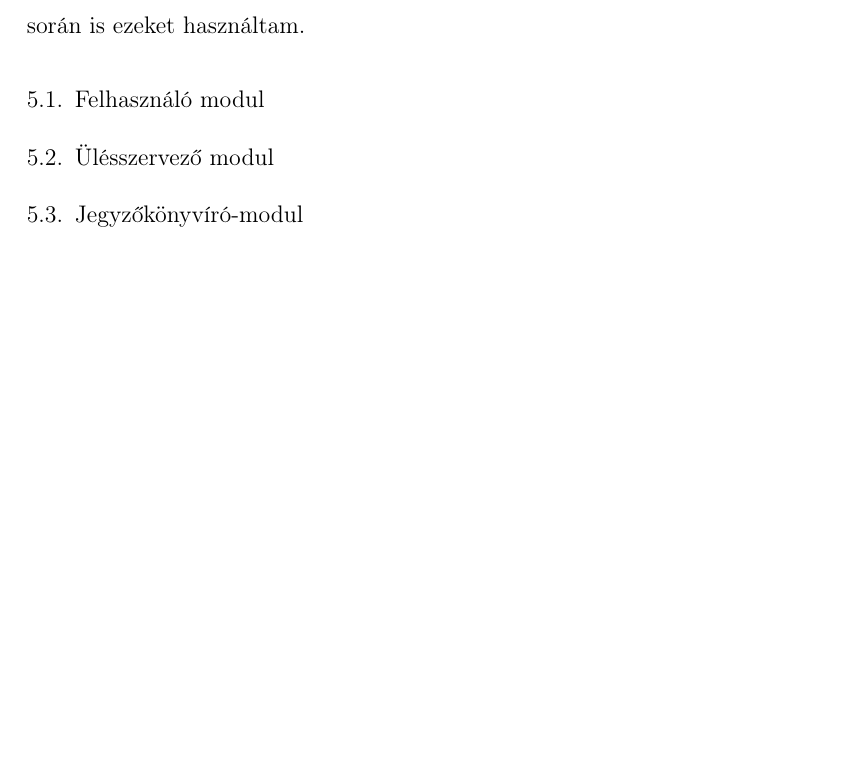
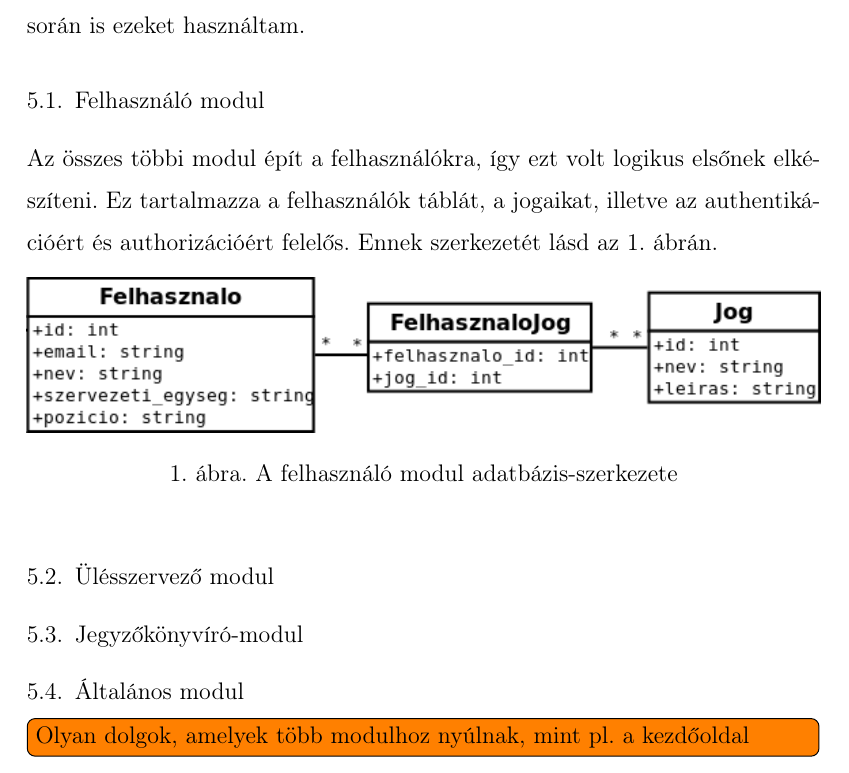
Before and after one commit to Szendvics/szakdolgozat-doksi, a LaTeX document (szakdolgozat.tex): part of page 19 of 20 before the commit and part of page 19 of 21 after it, cut so that both start at the same text, the shorter picture padded with empty space. Compiled offline with pdfLaTeX; a LaTeX package or settings file that is missing is left out.

Commit message:
felhasznalok modul elkezdese, db terv kep

```diff
--- a/szakdolgozat.tex
+++ b/szakdolgozat.tex
@@ -337,9 +339,21 @@ Kutatásom alapján az adatbázis-entitások leírására leginkább használt f
 
 \subsection{Felhasználó modul}
 
+Az összes többi modul épít a felhasználókra, így ezt volt logikus elsőnek elkészíteni. Ez tartalmazza a felhasználók táblát, a jogaikat, illetve az authentikációért és authorizációért felelős. Ennek szerkezetét lásd az \ref{fig:db-felhasznalo}. ábrán.
+
+\begin{figure}[h]
+  \includegraphics[width=\textwidth]{db-felhasznalo}
+  \caption{A felhasználó modul adatbázis-szerkezete}
+  \label{fig:db-felhasznalo}
+\end{figure}
+
 \subsection{Ülésszervező modul}
 
 \subsection{Jegyzőkönyvíró-modul}
+
+\subsection{Általános modul}
+
+\todo[inline]{Olyan dolgok, amelyek több modulhoz nyúlnak, mint pl. a kezdőoldal}
 
 \section{Az elkészült munka értékelése}
 
```
Also changed, not shown: kepek/db-felhasznalo.png (added), szakdolgozat.tex (2 more changed lines), 1 other file.
